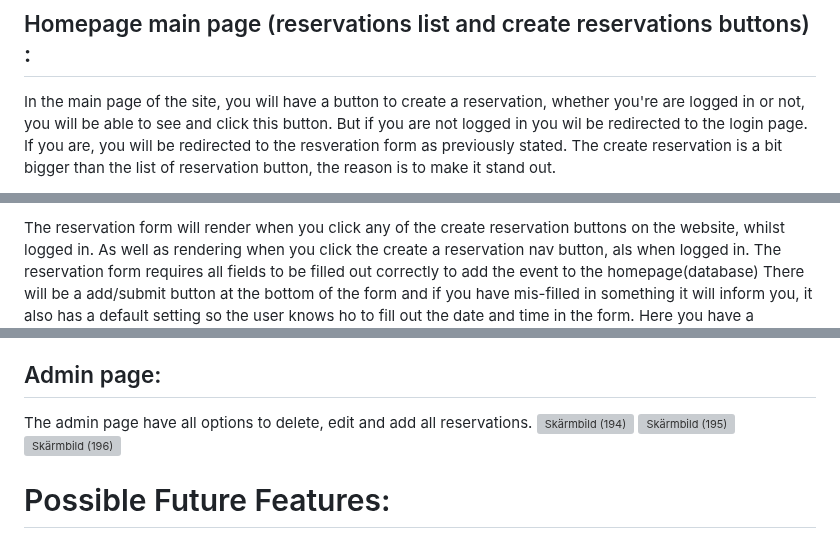
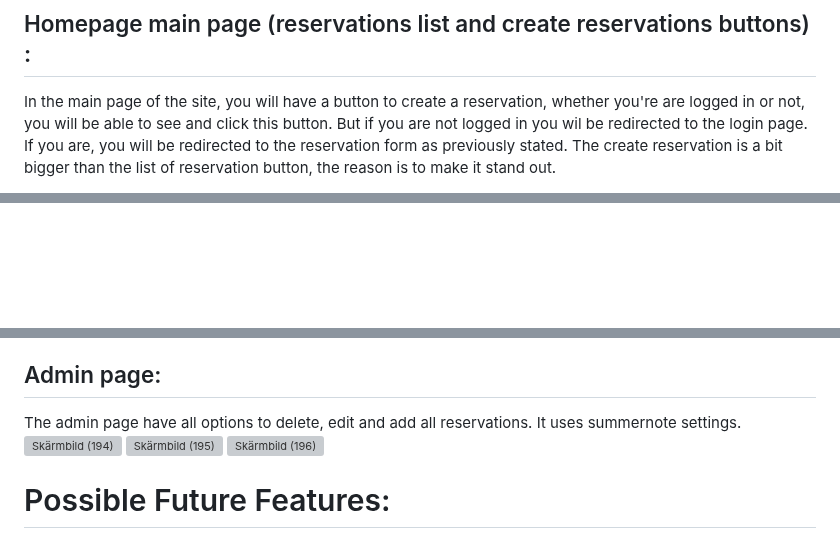
Before and after one commit to hnjw-png/DJANGOBLOG, a Markdown page: README.md, 3 parts joined by grey strips. Drawn GitHub-style; blank space fills up the shorter version; grey boxes are pictures that could not be loaded.

```diff
--- a/README.md
+++ b/README.md
@@ -140,5 +136,5 @@ Thereafter you have another section which color changes to light blue, to correl
 
 ## Homepage main page (reservations list and create reservations buttons) :
 
-In the main page of the site, you will have a button to create a reservation, whether you're are logged in or not, you will be able to see and click this button. But if you are not logged in you wil be redirected to the login page. If you are, you will be redirected to the resveration form as previously stated. The create reservation is a bit bigger than the list of reservation button, the reason is to make it stand out.
+In the main page of the site, you will have a button to create a reservation, whether you're are logged in or not, you will be able to see and click this button. But if you are not logged in you wil be redirected to the login page. If you are, you will be redirected to the reservation form as previously stated. The create reservation is a bit bigger than the list of reservation button, the reason is to make it stand out.
 
@@ -171,3 +168,2 @@ The nar bar appears the same as in the homepage, due to  there being all the cor
 
-The reservation form will render when you click any of the create reservation buttons on the website, whilst logged in. As well as rendering when you click the create a reservation nav button, als when logged in. The reservation form requires all fields to be filled out correctly to add the event to the homepage(database) There will be a add/submit button at the bottom of the form and if you have mis-filled in something it will inform you, it also has a default setting so the user knows ho to fill out the date and time in the form.
 Here you have a statement about the rules and the purpose of the site more specifically. This is a friendly notice to users to keep things detailed, otherwise admin will delete the post.
@@ -198,7 +200,7 @@ Here the automatic allauth setting has been implemented, so that we get a automa
 
 ## Admin page:
 
-The admin page have all options to delete, edit and add all reservations.
+The admin page have all options to delete, edit and add all reservations. It uses summernote settings.
 ![Skärmbild (194)](https://github.com/hnjw-png/DJANGOBLOG/assets/120515252/b3c10a36-7b1d-4fa9-ba6f-e18d56f81182)
 ![Skärmbild (195)](https://github.com/hnjw-png/DJANGOBLOG/assets/120515252/2cdcd59b-e23f-4447-9e7e-fb92e8bd9c9f)
 ![Skärmbild (196)](https://github.com/hnjw-png/DJANGOBLOG/assets/120515252/ca4ac186-9a32-44a9-8477-d5eff77b3675)
```
Also changed, not shown: other parts of README.md (+24 -21 lines).
